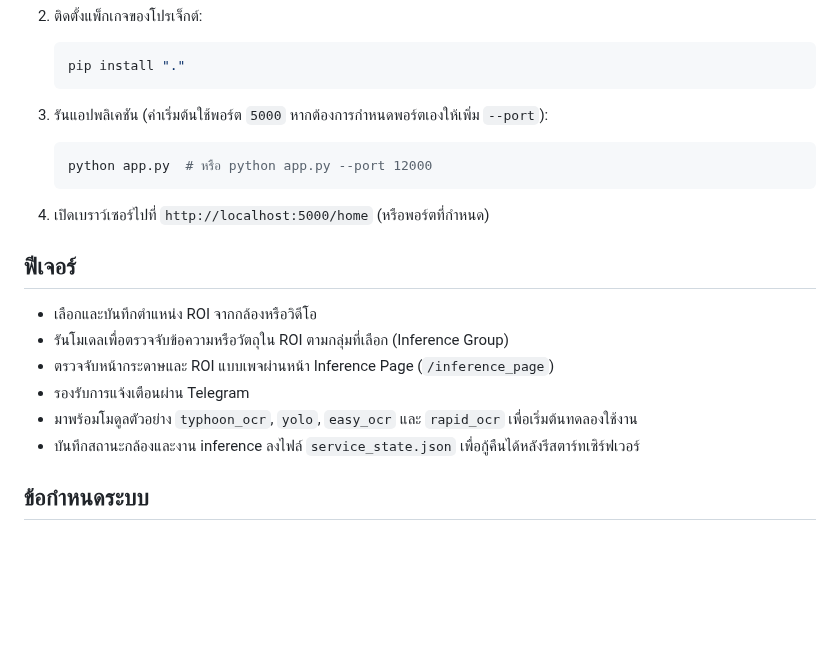
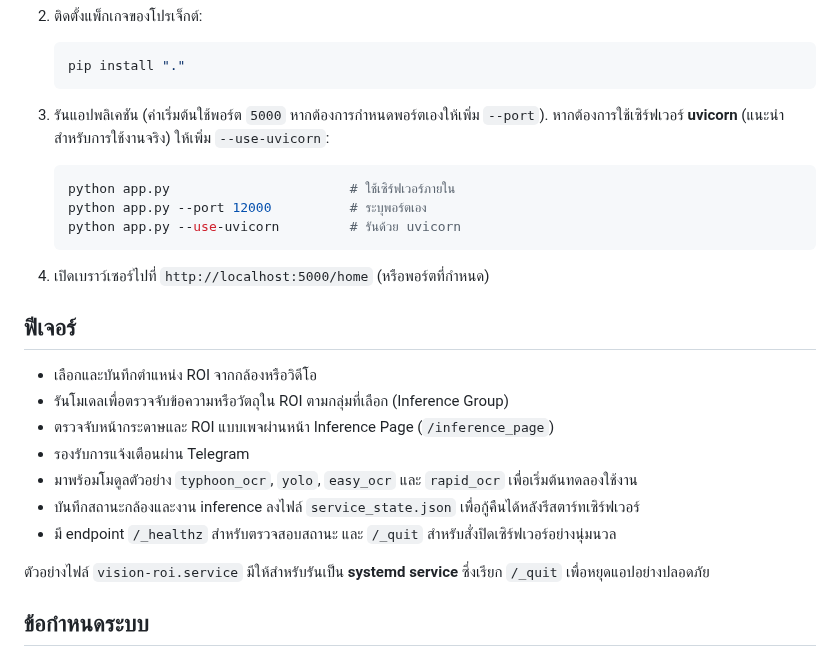
Before and after one commit to SMART-Sense-Industrial-Design/VisionROI, a Markdown page: README.md, the part around the change. GitHub-like rendering; blank space fills up the shorter version.

Commit message:
docs: update readme with uvicorn and service info

````diff
--- a/README.md
+++ b/README.md
@@ -17,10 +17,13 @@
    pip install "."
    ```
 
-3. รันแอปพลิเคชัน (ค่าเริ่มต้นใช้พอร์ต `5000` หากต้องการกำหนดพอร์ตเองให้เพิ่ม `--port`):
+3. รันแอปพลิเคชัน (ค่าเริ่มต้นใช้พอร์ต `5000` หากต้องการกำหนดพอร์ตเองให้เพิ่ม `--port`).
+   หากต้องการใช้เซิร์ฟเวอร์ **uvicorn** (แนะนำสำหรับการใช้งานจริง) ให้เพิ่ม `--use-uvicorn`:
 
    ```bash
-   python app.py  # หรือ python app.py --port 12000
+   python app.py                       # ใช้เซิร์ฟเวอร์ภายใน
+   python app.py --port 12000          # ระบุพอร์ตเอง
+   python app.py --use-uvicorn         # รันด้วย uvicorn
    ```
 
 4. เปิดเบราว์เซอร์ไปที่ `http://localhost:5000/home` (หรือพอร์ตที่กำหนด)
@@ -32,6 +35,9 @@
 - รองรับการแจ้งเตือนผ่าน Telegram
 - มาพร้อมโมดูลตัวอย่าง `typhoon_ocr`, `yolo`, `easy_ocr` และ `rapid_ocr` เพื่อเริ่มต้นทดลองใช้งาน
 - บันทึกสถานะกล้องและงาน inference ลงไฟล์ `service_state.json` เพื่อกู้คืนได้หลังรีสตาร์ทเซิร์ฟเวอร์
+- มี endpoint `/_healthz` สำหรับตรวจสอบสถานะ และ `/_quit` สำหรับสั่งปิดเซิร์ฟเวอร์อย่างนุ่มนวล
+
+ตัวอย่างไฟล์ `vision-roi.service` มีให้สำหรับรันเป็น **systemd service** ซึ่งเรียก `/_quit` เพื่อหยุดแอปอย่างปลอดภัย
 
 ## ข้อกำหนดระบบ
 - Python ≥3.10
````
